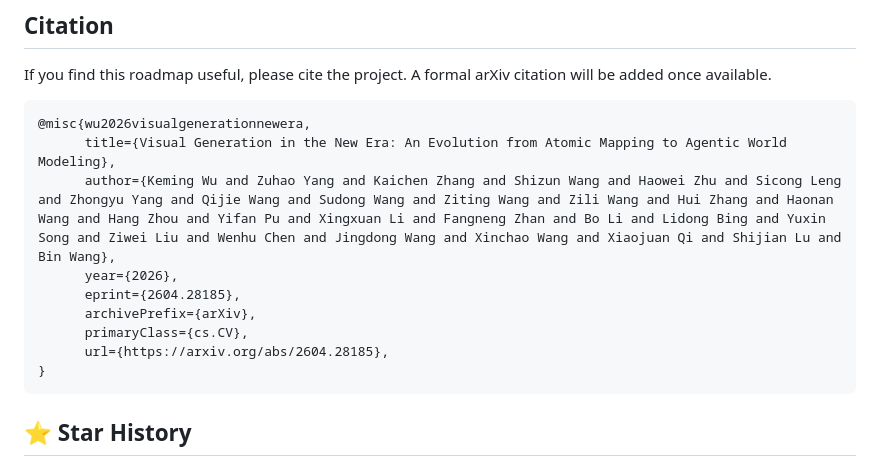
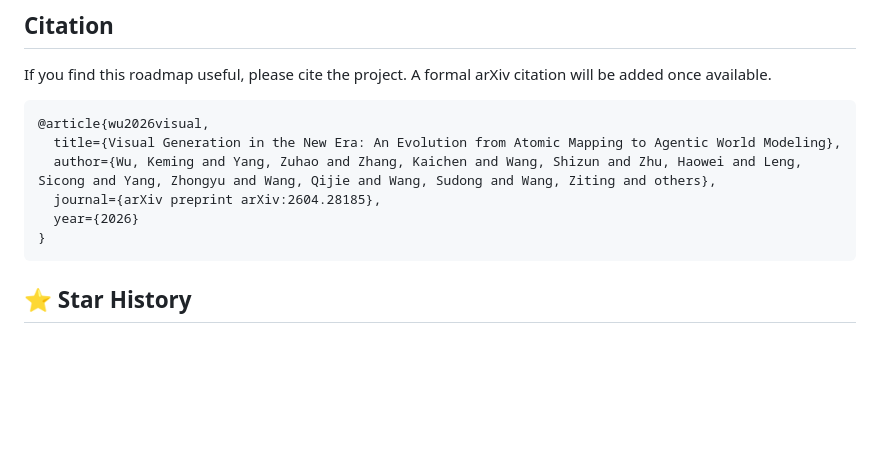
Before and after one commit to EvolvingLMMs-Lab/Evolving-Visual-Generation, a Markdown page: README.md, the part around the change. Rendered like a GitHub page; blank space fills up the shorter version.

````diff
--- a/README.md
+++ b/README.md
@@ -231,14 +231,11 @@ Community suggestions are welcome — please open a pull request or an issue wit
 If you find this roadmap useful, please cite the project. A formal arXiv citation will be added once available.
 
 ```bibtex
-@misc{wu2026visualgenerationnewera,
-      title={Visual Generation in the New Era: An Evolution from Atomic Mapping to Agentic World Modeling},
-      author={Keming Wu and Zuhao Yang and Kaichen Zhang and Shizun Wang and Haowei Zhu and Sicong Leng and Zhongyu Yang and Qijie Wang and Sudong Wang and Ziting Wang and Zili Wang and Hui Zhang and Haonan Wang and Hang Zhou and Yifan Pu and Xingxuan Li and Fangneng Zhan and Bo Li and Lidong Bing and Yuxin Song and Ziwei Liu and Wenhu Chen and Jingdong Wang and Xinchao Wang and Xiaojuan Qi and Shijian Lu and Bin Wang},
-      year={2026},
-      eprint={2604.28185},
-      archivePrefix={arXiv},
-      primaryClass={cs.CV},
-      url={https://arxiv.org/abs/2604.28185},
+@article{wu2026visual,
+  title={Visual Generation in the New Era: An Evolution from Atomic Mapping to Agentic World Modeling},
+  author={Wu, Keming and Yang, Zuhao and Zhang, Kaichen and Wang, Shizun and Zhu, Haowei and Leng, Sicong and Yang, Zhongyu and Wang, Qijie and Wang, Sudong and Wang, Ziting and others},
+  journal={arXiv preprint arXiv:2604.28185},
+  year={2026}
 }
 ```
 
````
